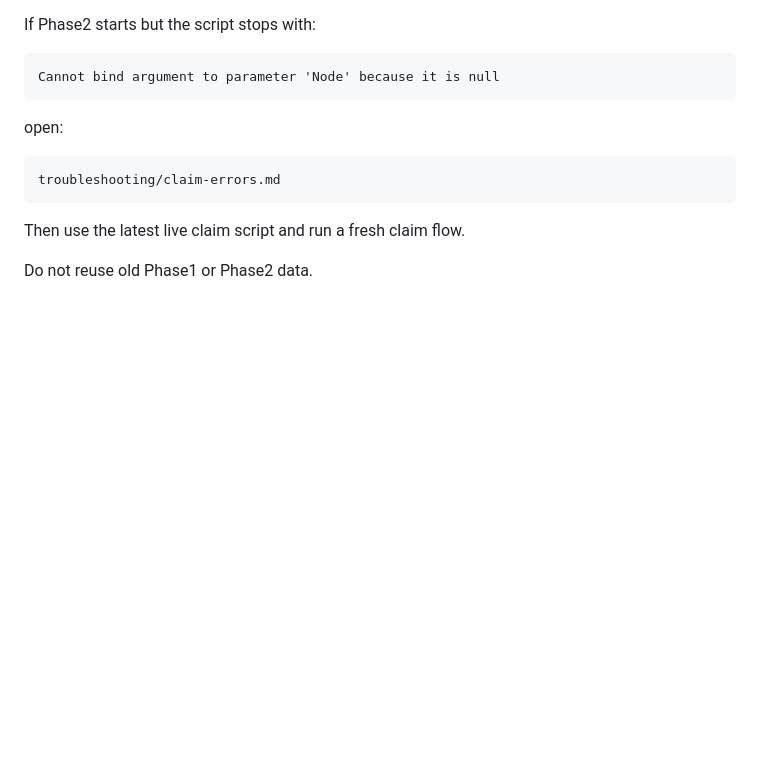
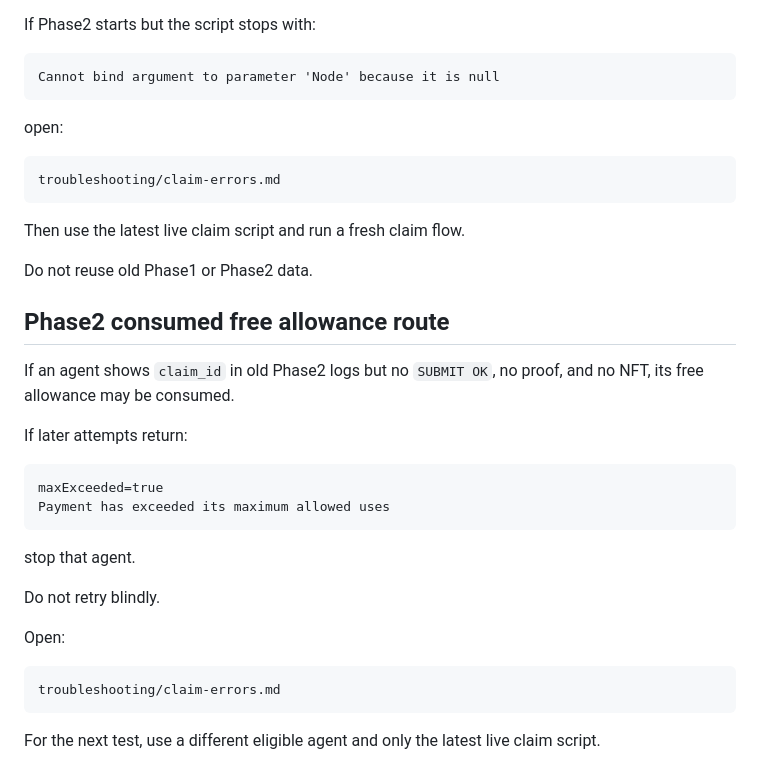
Before and after one commit to gn1y2025/gn1y-billions-tile-guide, a Markdown page: COMMAND_CENTER.md, the part around the change. Drawn GitHub-style; blank space fills up the shorter version.

```diff
--- a/COMMAND_CENTER.md
+++ b/COMMAND_CENTER.md
@@ -285,3 +285,22 @@ open:
 Then use the latest live claim script and run a fresh claim flow.
 
 Do not reuse old Phase1 or Phase2 data.
+
+## Phase2 consumed free allowance route
+
+If an agent shows `claim_id` in old Phase2 logs but no `SUBMIT OK`, no proof, and no NFT, its free allowance may be consumed.
+
+If later attempts return:
+
+    maxExceeded=true
+    Payment has exceeded its maximum allowed uses
+
+stop that agent.
+
+Do not retry blindly.
+
+Open:
+
+    troubleshooting/claim-errors.md
+
+For the next test, use a different eligible agent and only the latest live claim script.
```
Also changed, not shown: guides/free-claim-copy-paste-windows.md (+17 -0 lines), troubleshooting/claim-errors.md (+58 -0 lines).
